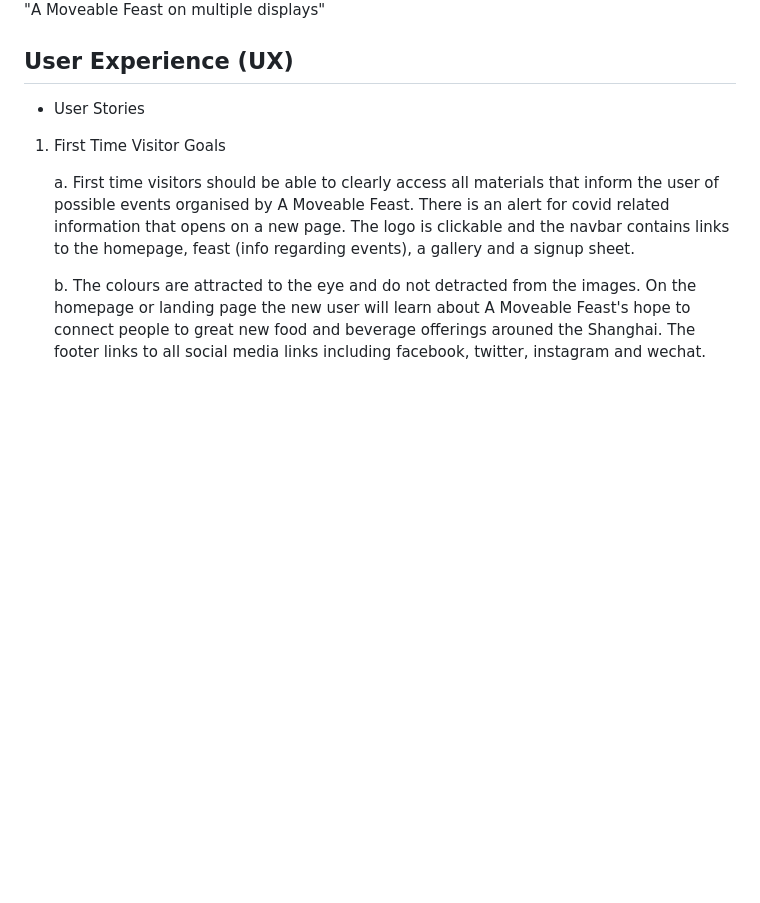
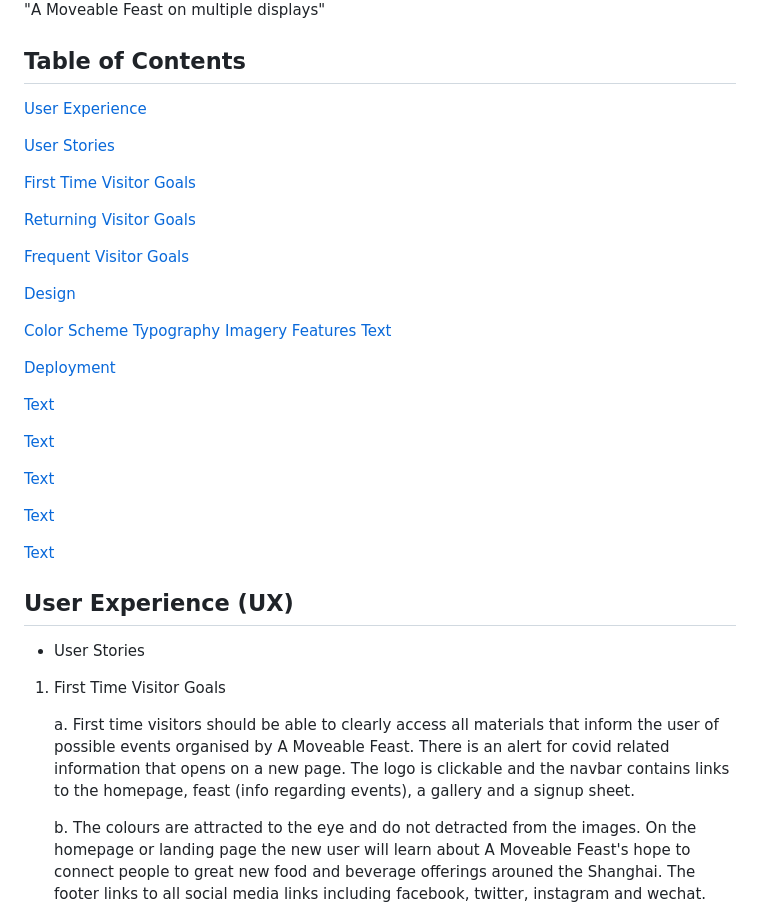
Before and after one commit to MichelleCoffey/A_Moveable_Feast_Shanghai, a Markdown page: README.md, the part around one of its changes. Rendered like a GitHub page; blank space fills up the shorter version.

```diff
--- a/README.md
+++ b/README.md
@@ -7,6 +7,41 @@ This is the main website for *A Moveable Feast*. We hope to help foodies find lo
 
 ![alt text](images/display.png) "A Moveable Feast on multiple displays"
 ![alt text](images/displaydiff.png) "A Moveable Feast on multiple displays"
+
+## Table of Contents
+
+[User Experience](#user-experience-(ux))
+
+[User Stories](#user-stories)
+
+[First Time Visitor Goals](#first-time-visitor-goals)
+
+[Returning Visitor Goals](#returning-visitor-goals)
+
+[Frequent Visitor Goals](#frequent-visitor-goals)
+
+[Design](#design)
+
+[Color Scheme](#color-scheme)
+[Typography](#typography)
+[Imagery](#imagery)
+[Features](#features)
+[Text](link)
+
+
+[Deployment](#delpoyment)
+
+[Text](link)
+
+[Text](link)
+
+[Text](link)
+
+[Text](link)
+
+[Text](link)
+
+
 ## User Experience (UX)
 
 * User Stories
```
Also changed, not shown: other parts of README.md (+60 -41 lines), images/contactvalidator.png (added), images/cssvalidator.png (added), images/feastvalidator.png (added), images/galleryvalidator.png (added), images/homevalidator.png (added), 4 other files.
